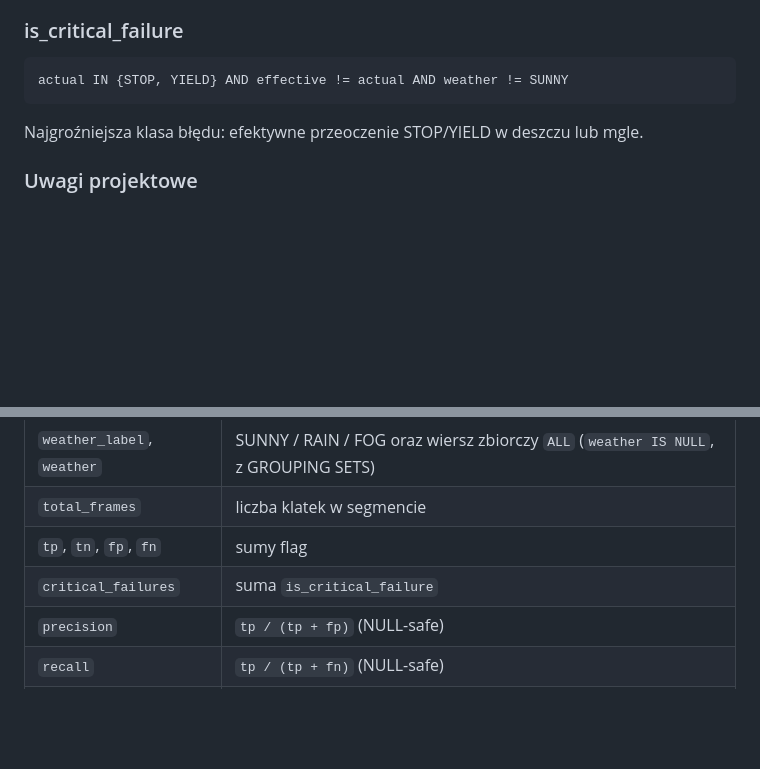
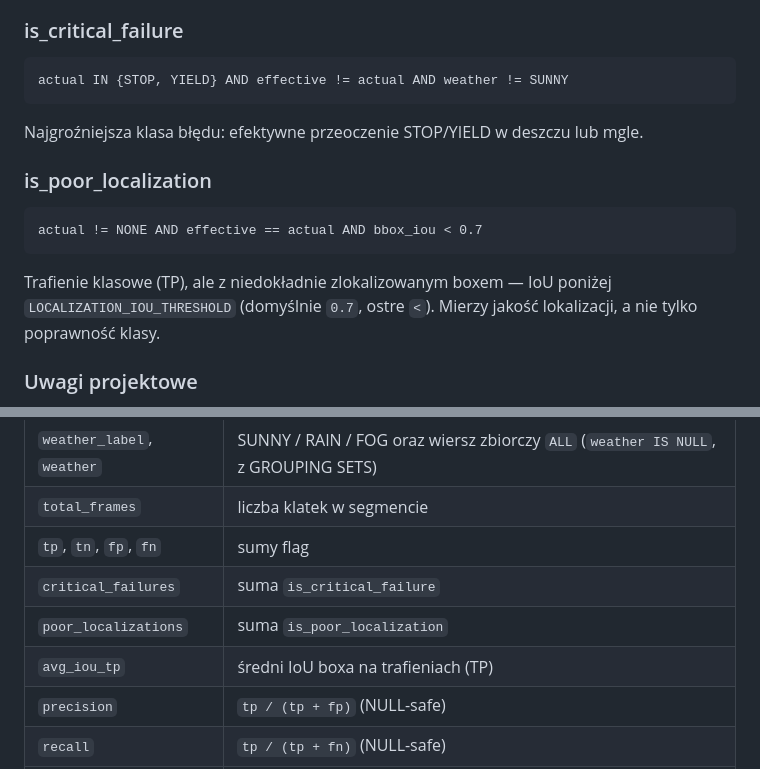
Before and after one commit to sepawid/av-portfolio, a Markdown page: docs/kpi-definition.md, 2 parts joined by grey strips. Rendered like a GitHub page; blank space fills up the shorter version.

````diff
--- a/docs/kpi-definition.md
+++ b/docs/kpi-definition.md
@@ -80,6 +80,16 @@ actual IN {STOP, YIELD} AND effective != actual AND weather != SUNNY
 
 Najgroźniejsza klasa błędu: efektywne przeoczenie STOP/YIELD w deszczu lub mgle.
 
+### is_poor_localization
+
+```
+actual != NONE AND effective == actual AND bbox_iou < 0.7
+```
+
+Trafienie klasowe (TP), ale z niedokładnie zlokalizowanym boxem — IoU poniżej
+`LOCALIZATION_IOU_THRESHOLD` (domyślnie `0.7`, ostre `<`). Mierzy jakość
+lokalizacji, a nie tylko poprawność klasy.
+
 ### Uwagi projektowe
 
 - Błędna klasyfikacja znaku (`actual` i `effective` to różne klasy nie-NONE) zapala **jednocześnie FP i FN** — świadoma konwencja prostego modelu flagowego (nie jest to macierz pomyłek).
@@ -96,6 +106,8 @@ Najgroźniejsza klasa błędu: efektywne przeoczenie STOP/YIELD w deszczu lub mg
 | `total_frames` | liczba klatek w segmencie |
 | `tp`, `tn`, `fp`, `fn` | sumy flag |
 | `critical_failures` | suma `is_critical_failure` |
+| `poor_localizations` | suma `is_poor_localization` |
+| `avg_iou_tp` | średni IoU boxa na trafieniach (TP) |
 | `precision` | `tp / (tp + fp)` (NULL-safe) |
 | `recall` | `tp / (tp + fn)` (NULL-safe) |
 | `f1` | `2*tp / (2*tp + fp + fn)` (NULL-safe) |
````
Also changed, not shown: PROJECT_OVERVIEW.md (+1 -1 lines), README.md (+12 -6 lines), docs/figures/04_localization_quality.png (added), 7 other files.
